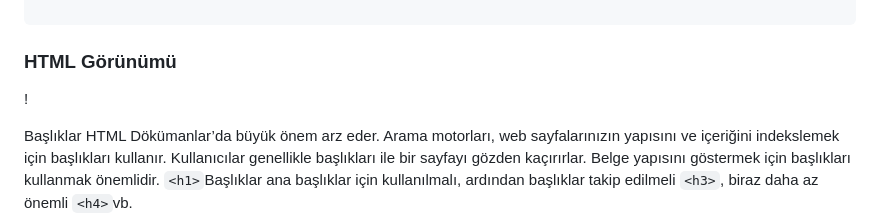
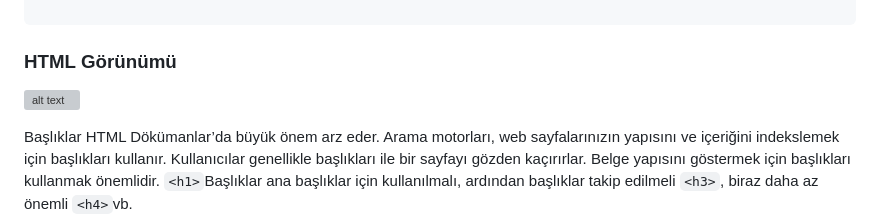
Before and after one commit to zalcod/html-css-js-learn, a Markdown page: README.md, the part around the change. Drawn GitHub-style; grey boxes are pictures that could not be loaded.

Commit message:
Fix image link in README.md

```diff
--- a/README.md
+++ b/README.md
@@ -395,7 +395,7 @@ HTML’de en önemli kısım başlıklardır. `<h1>` Etiketi yazıların başl
 
 ### **HTML Görünümü**
 
-! [](https://user-images.githubusercontent.com/74019386/103456246-57e91380-4d05-11eb-8bc3-0c6566057f58.PNG)
+![alt text](https://user-images.githubusercontent.com/74019386/103456246-57e91380-4d05-11eb-8bc3-0c6566057f58.PNG)
 
 Başlıklar HTML Dökümanlar’da büyük önem arz eder. Arama motorları, web sayfalarınızın yapısını ve içeriğini indekslemek için başlıkları kullanır. Kullanıcılar genellikle başlıkları ile bir sayfayı gözden kaçırırlar. Belge yapısını göstermek için başlıkları kullanmak önemlidir. `<h1>`Başlıklar ana başlıklar için kullanılmalı, ardından başlıklar takip edilmeli `<h3>`, biraz daha az önemli `<h4>`vb.
 
```
